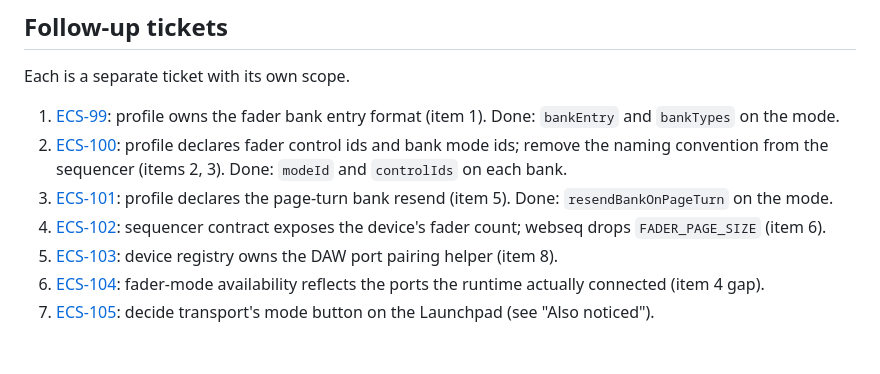
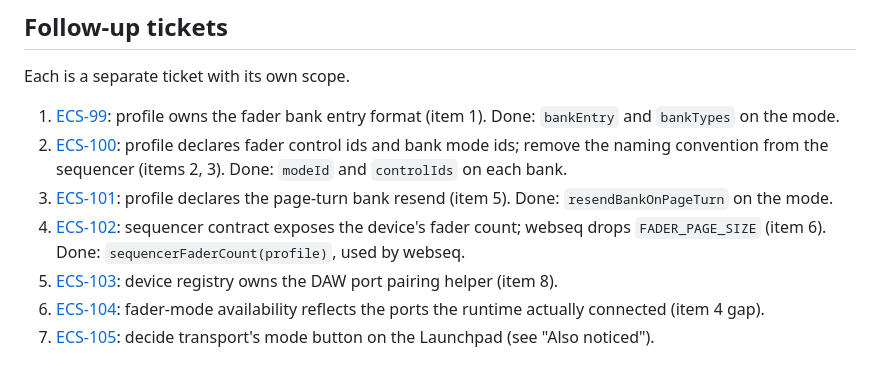
Before and after one commit to lwojas/midi-core, a Markdown page: docs/fader-ownership-audit.md, the part around the change. Drawn GitHub-style.

Commit message:
Mark ECS-102 done in the ownership audit
Co-Authored-By: Claude Sonnet 5 <noreply@anthropic.com>

```diff
--- a/docs/fader-ownership-audit.md
+++ b/docs/fader-ownership-audit.md
@@ -49,7 +49,7 @@ Each is a separate ticket with its own scope.
 1. [ECS-99](https://linear.app/ecs3d/issue/ECS-99): profile owns the fader bank entry format (item 1). Done: `bankEntry` and `bankTypes` on the mode.
 2. [ECS-100](https://linear.app/ecs3d/issue/ECS-100): profile declares fader control ids and bank mode ids; remove the naming convention from the sequencer (items 2, 3). Done: `modeId` and `controlIds` on each bank.
 3. [ECS-101](https://linear.app/ecs3d/issue/ECS-101): profile declares the page-turn bank resend (item 5). Done: `resendBankOnPageTurn` on the mode.
-4. [ECS-102](https://linear.app/ecs3d/issue/ECS-102): sequencer contract exposes the device's fader count; webseq drops `FADER_PAGE_SIZE` (item 6).
+4. [ECS-102](https://linear.app/ecs3d/issue/ECS-102): sequencer contract exposes the device's fader count; webseq drops `FADER_PAGE_SIZE` (item 6). Done: `sequencerFaderCount(profile)`, used by webseq.
 5. [ECS-103](https://linear.app/ecs3d/issue/ECS-103): device registry owns the DAW port pairing helper (item 8).
 6. [ECS-104](https://linear.app/ecs3d/issue/ECS-104): fader-mode availability reflects the ports the runtime actually connected (item 4 gap).
 7. [ECS-105](https://linear.app/ecs3d/issue/ECS-105): decide transport's mode button on the Launchpad (see "Also noticed").
```
